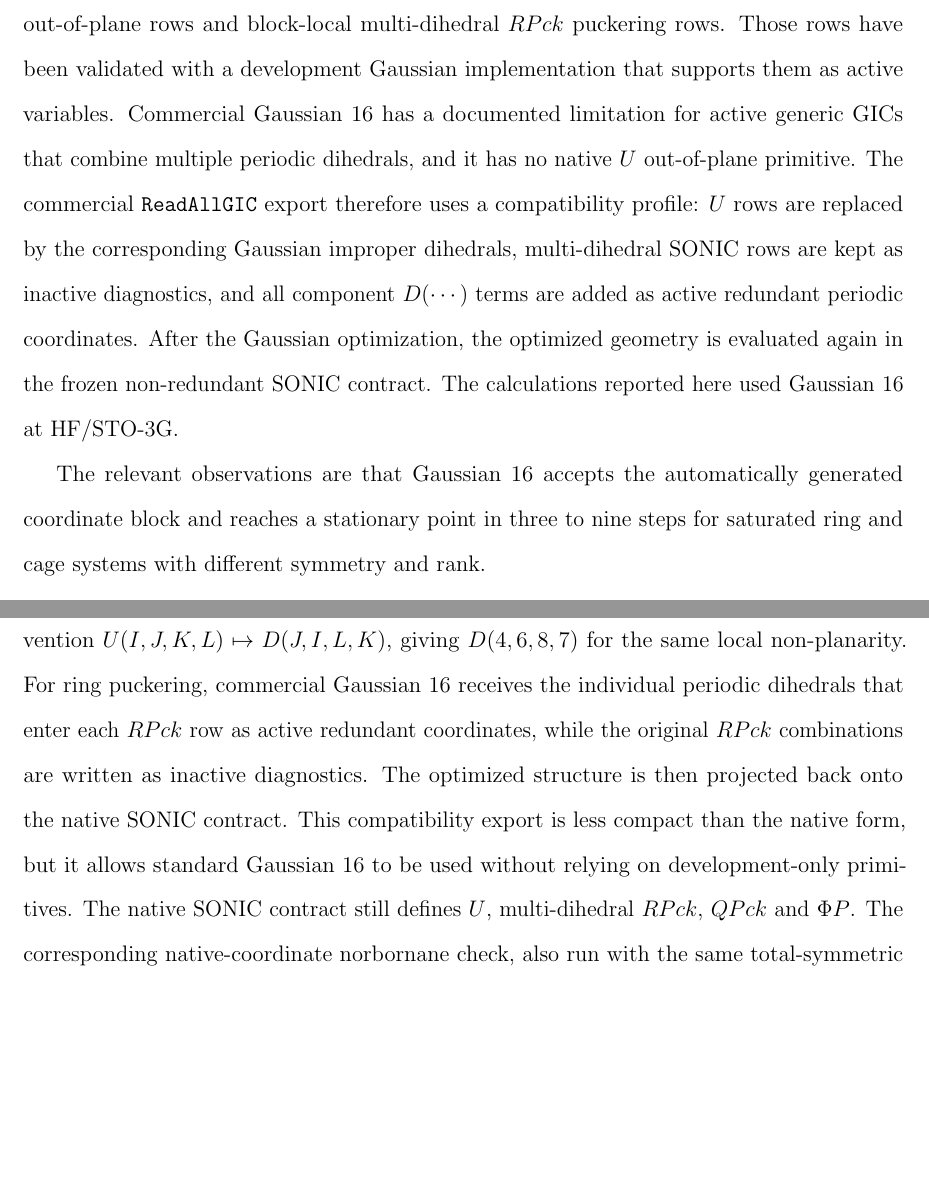
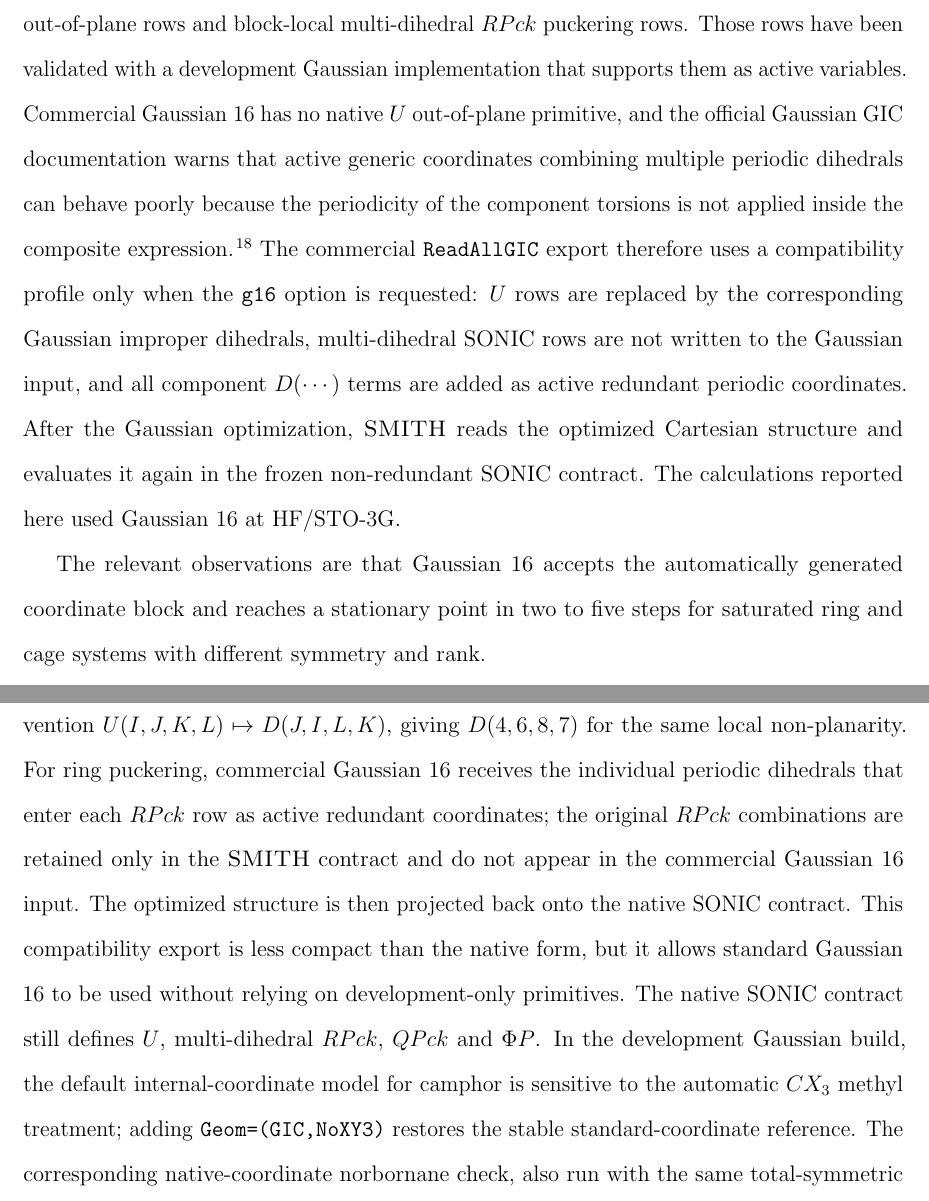
Before and after one commit to yogibubu/Smith, a LaTeX paper (main.tex): two parts of pages 35 and 37 of 55, joined at a grey line, cut so that both start at the same text, the shorter picture padded with empty space. Compiled offline with pdfLaTeX.

Commit message:
Clarify G16 SONIC compatibility validation

```diff
--- a/main.tex
+++ b/main.tex
@@ -9,6 +9,7 @@
 \usetikzlibrary{arrows.meta,calc,positioning}
 
 \providecommand{\href}[2]{#2}
+\providecommand{\url}[1]{#1}
 \providecommand{\keywords}[1]{\par\noindent\textbf{Keywords: }#1\par}
 \makeatletter
 \@ifundefined{tocentry}{%
@@ -1489,18 +1490,22 @@
 checks.  The native \SONIC\ contract uses signed out-of-plane rows and
 block-local multi-dihedral \(RPck\) puckering rows.  Those rows have been
 validated with a development Gaussian implementation that supports them as
-active variables.  Commercial Gaussian 16 has a documented limitation for
-active generic GICs that combine multiple periodic dihedrals, and it has no
-native \(U\) out-of-plane primitive.  The commercial \texttt{ReadAllGIC}
-export therefore uses a compatibility profile: \(U\) rows are replaced by the
-corresponding Gaussian improper dihedrals, multi-dihedral \SONIC\ rows are kept
-as inactive diagnostics, and all component \(D(\cdots)\) terms are added as
-active redundant periodic coordinates.  After the Gaussian optimization, the
-optimized geometry is evaluated again in the frozen non-redundant \SONIC\
-contract.  The calculations reported here used Gaussian 16 at HF/STO-3G.
+active variables.  Commercial Gaussian 16 has no native \(U\) out-of-plane
+primitive, and the official Gaussian GIC documentation warns that active
+generic coordinates combining multiple periodic dihedrals can behave poorly
+because the periodicity of the component torsions is not applied inside the
+composite expression.\cite{GaussianGICManual}  The commercial
+\texttt{ReadAllGIC} export therefore uses a compatibility profile only when the
+\texttt{g16} option is requested: \(U\) rows are replaced by the corresponding
+Gaussian improper dihedrals, multi-dihedral \SONIC\ rows are not written to the
+Gaussian input, and all component \(D(\cdots)\) terms are added as active
+redundant periodic coordinates.  After the Gaussian optimization, \SMITH\ reads
+the optimized Cartesian structure and evaluates it again in the frozen
+non-redundant \SONIC\ contract.  The calculations reported here used Gaussian
+16 at HF/STO-3G.
 
 The relevant observations are that Gaussian 16 accepts the automatically
-generated coordinate block and reaches a stationary point in three to nine
+generated coordinate block and reaches a stationary point in two to five
 steps for saturated ring and cage systems with different symmetry and rank.
 
 \begin{table}[htbp]
@@ -1598,12 +1603,16 @@
 \(U(I,J,K,L)\mapsto D(J,I,L,K)\), giving \(D(4,6,8,7)\) for the same local
 non-planarity.  For ring puckering, commercial Gaussian 16 receives the
 individual periodic dihedrals that enter each \(RPck\) row as active redundant
-coordinates, while the original \(RPck\) combinations are written as inactive
-diagnostics.  The optimized structure is then projected back onto the native
-\SONIC\ contract.  This compatibility export is less compact than the native
+coordinates; the original \(RPck\) combinations are retained only in the
+\SMITH\ contract and do not appear in the commercial Gaussian 16 input.  The
+optimized structure is then projected back onto the native \SONIC\ contract.
+This compatibility export is less compact than the native
 form, but it allows standard Gaussian 16 to be used without relying on
 development-only primitives.  The native \SONIC\ contract still defines \(U\),
 multi-dihedral \(RPck\), \(QPck\) and \(\Phi P\).
+In the development Gaussian build, the default internal-coordinate model for
+camphor is sensitive to the automatic \(CX_3\) methyl treatment; adding
+\texttt{Geom=(GIC,NoXY3)} restores the stable standard-coordinate reference.
 The corresponding native-coordinate norbornane check, also run with the same
 total-symmetric active subset, contains 51 generated rows of which 36
 non-totally symmetric rows are marked \texttt{Frozen}; it converges in five
```
Also changed, not shown: references.bib (+7 -0 lines), si/norbornane_g16_output_excerpt.txt (+8 -30 lines), supporting_information.tex (+3 -0 lines), figures/gaussian_coordinate_comparison.png, main.tex (10 more changed lines), 3 other files.
